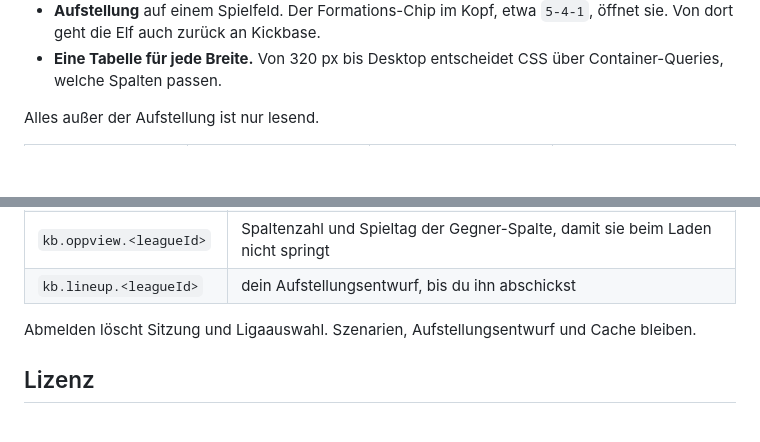
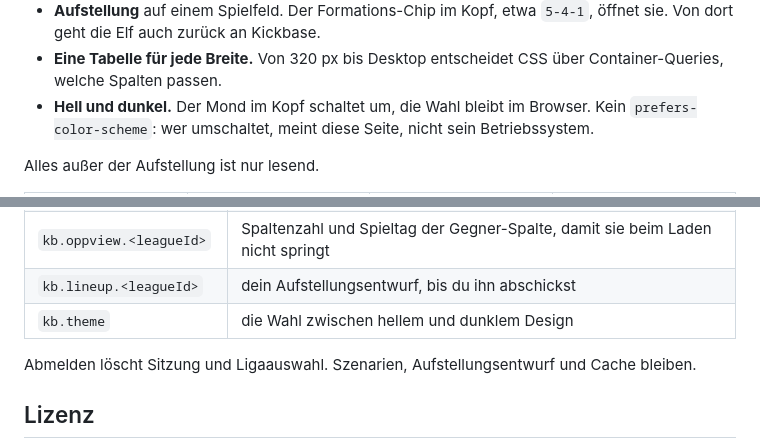
Before and after one commit to jbaurle/Kaderplaner, a Markdown page: README.md, 2 parts joined by grey strips. Rendered like a GitHub page; blank space fills up the shorter version.

Commit message:
docs: README kennt den Dunkel-Modus
Die Liste "Was drin ist" nannte ihn nicht, und in der Tabelle der localStorage-Schlüssel fehlte kb.theme.

```diff
--- a/README.md
+++ b/README.md
@@ -38,6 +38,9 @@ Tabelle, Spielerdialog und Aufstellung.
   `5-4-1`, öffnet sie. Von dort geht die Elf auch zurück an Kickbase.
 - **Eine Tabelle für jede Breite.** Von 320 px bis Desktop entscheidet CSS über
   Container-Queries, welche Spalten passen.
+- **Hell und dunkel.** Der Mond im Kopf schaltet um, die Wahl bleibt im
+  Browser. Kein `prefers-color-scheme`: wer umschaltet, meint diese Seite,
+  nicht sein Betriebssystem.
 
 Alles außer der Aufstellung ist nur lesend.
 
@@ -110,6 +113,7 @@ Im `localStorage` liegen:
 | `kb.optimizer.<leagueId>` | Spielerdetails und Tabelle, damit nicht jeder Klick neu abruft |
 | `kb.oppview.<leagueId>` | Spaltenzahl und Spieltag der Gegner-Spalte, damit sie beim Laden nicht springt |
 | `kb.lineup.<leagueId>` | dein Aufstellungsentwurf, bis du ihn abschickst |
+| `kb.theme` | die Wahl zwischen hellem und dunklem Design |
 
 Abmelden löscht Sitzung und Ligaauswahl. Szenarien, Aufstellungsentwurf und
 Cache bleiben.
```
